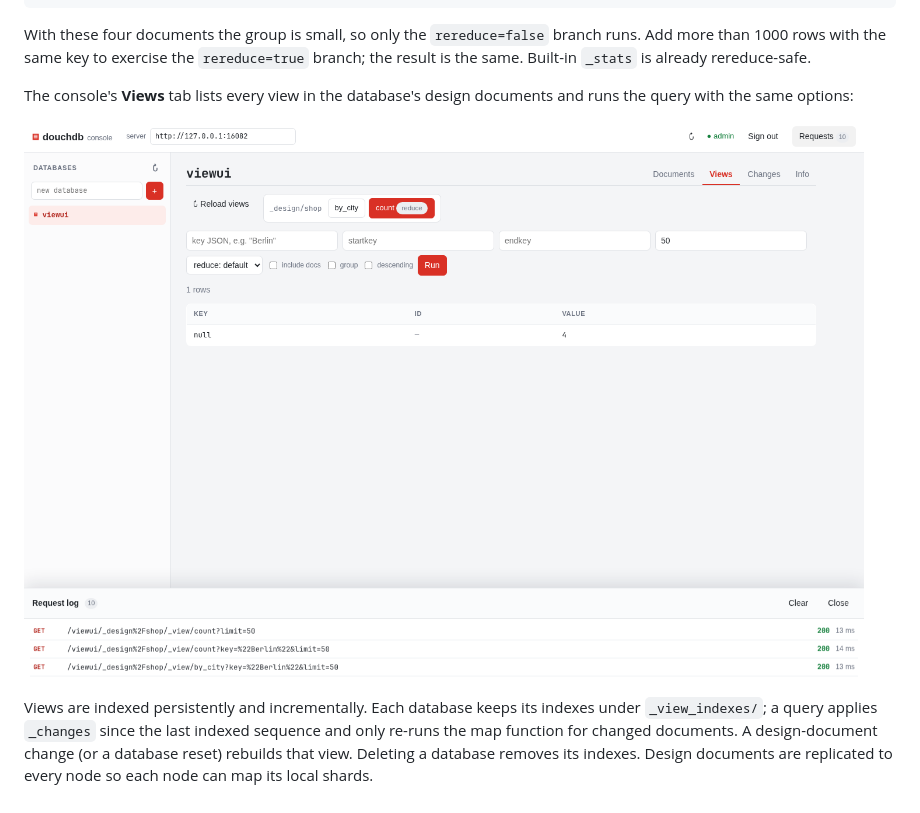
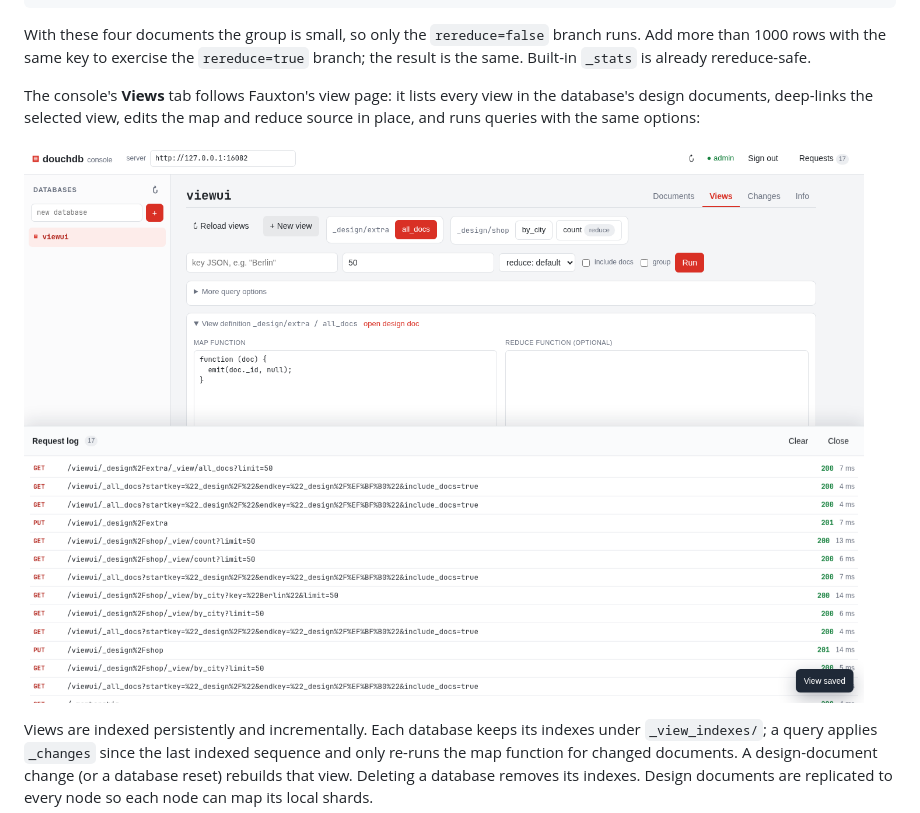
Before and after one commit to xpqz/douchdb, a Markdown page: README.md, the part around the change. Drawn GitHub-style; pictures changed too: docs/views.png.

Commit message:
Align console views with Fauxton workflow

```diff
--- a/README.md
+++ b/README.md
@@ -207,8 +207,9 @@ branch runs. Add more than 1000 rows with the same key to exercise the
 `rereduce=true` branch; the result is the same. Built-in `_stats` is already
 rereduce-safe.
 
-The console's **Views** tab lists every view in the database's design documents
-and runs the query with the same options:
+The console's **Views** tab follows Fauxton's view page: it lists every view in
+the database's design documents, deep-links the selected view, edits the map and
+reduce source in place, and runs queries with the same options:
 
 ![douchdb views](docs/views.png)
 
```
Also changed, not shown: 3 other files.
